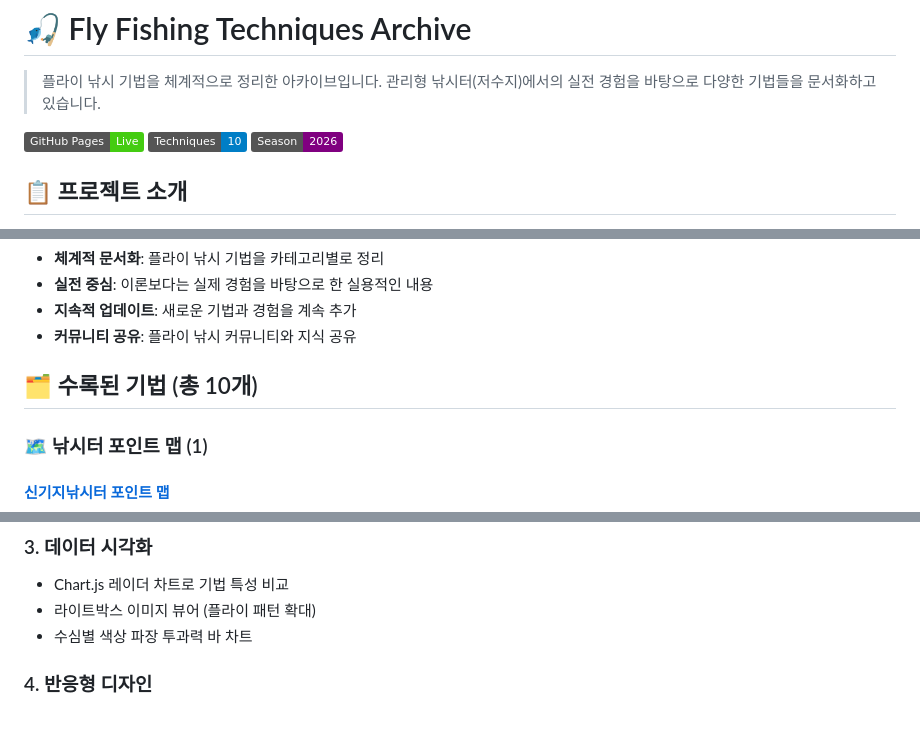
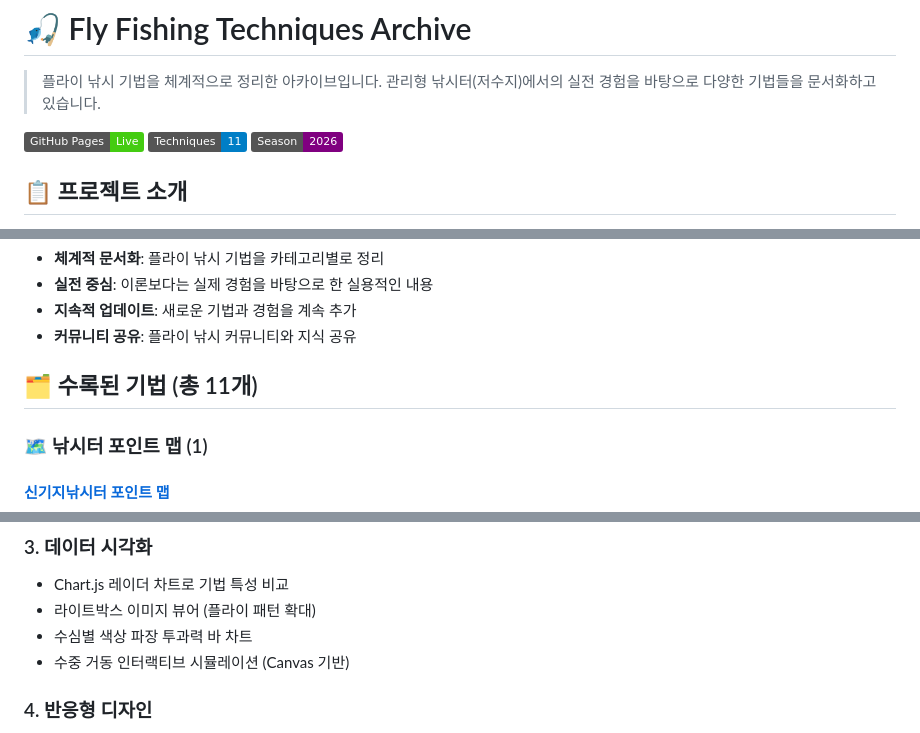
Before and after one commit to CADDIS-GR/fishing-technique, a Markdown page: README.md, 3 parts joined by grey strips. Rendered like a GitHub page; badges without logos.

```diff
--- a/README.md
+++ b/README.md
@@ -3,7 +3,7 @@
 > 플라이 낚시 기법을 체계적으로 정리한 아카이브입니다. 관리형 낚시터(저수지)에서의 실전 경험을 바탕으로 다양한 기법들을 문서화하고 있습니다.
 
 [![GitHub Pages](https://img.shields.io/badge/GitHub%20Pages-Live-brightgreen)](https://caddis-gr.github.io/fishing-technique/)
-[![Techniques](https://img.shields.io/badge/Techniques-10-blue)](#)
+[![Techniques](https://img.shields.io/badge/Techniques-11-blue)](#)
 [![Season](https://img.shields.io/badge/Season-2026-purple)](#)
 
 ## 📋 프로젝트 소개
@@ -19,7 +19,7 @@
 - **지속적 업데이트**: 새로운 기법과 경험을 계속 추가
 - **커뮤니티 공유**: 플라이 낚시 커뮤니티와 지식 공유
 
-## 🗂️ 수록된 기법 (총 10개)
+## 🗂️ 수록된 기법 (총 11개)
 
 ### 🗺️ 낚시터 포인트 맵 (1)
 
@@ -205,6 +218,7 @@ fishing-technique/
 - Chart.js 레이더 차트로 기법 특성 비교
 - 라이트박스 이미지 뷰어 (플라이 패턴 확대)
 - 수심별 색상 파장 투과력 바 차트
+- 수중 거동 인터랙티브 시뮬레이션 (Canvas 기반)
 
 ### 4. 반응형 디자인
 - 모바일, 태블릿, 데스크톱 최적화
```
Also changed, not shown: other parts of README.md (+25 -3 lines).
